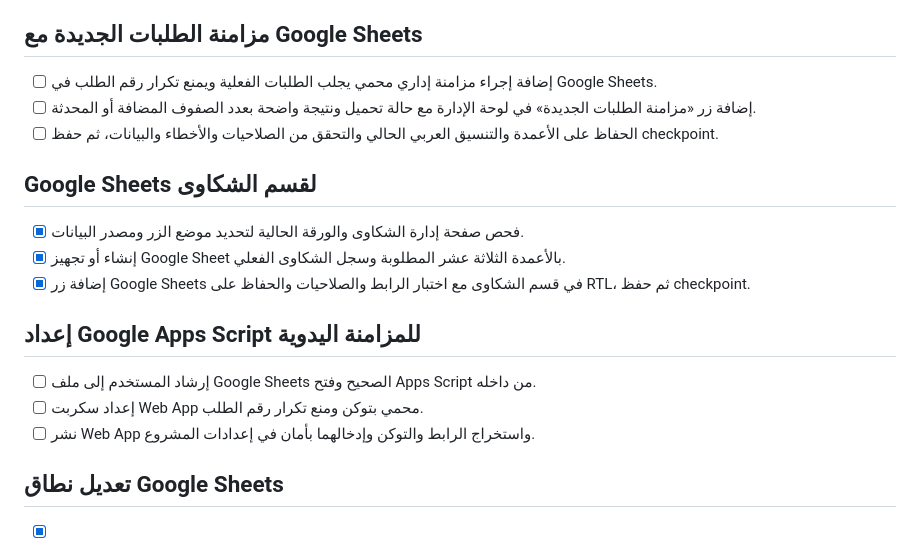
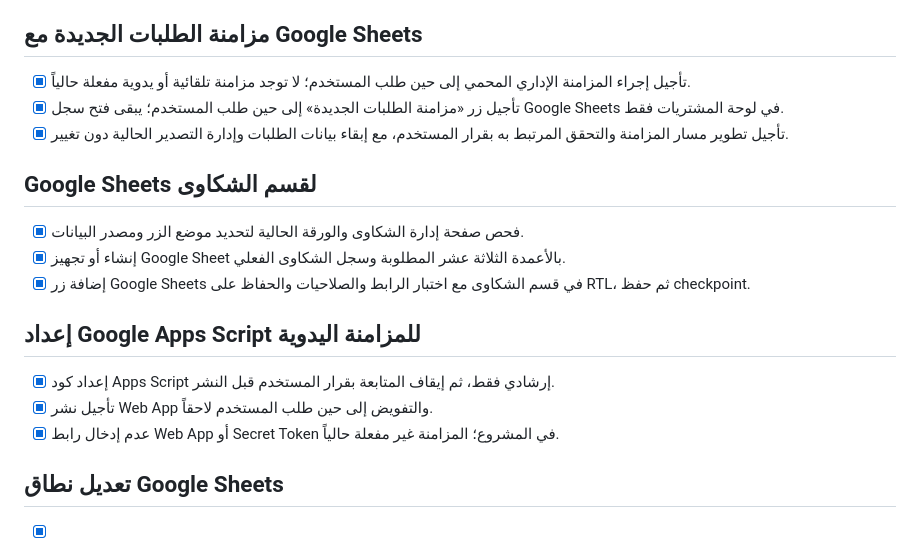
Before and after one commit to Abdellah252627/midad-law-academic-platform, a Markdown page: todo.md, the part around the change. Rendered like a GitHub page.

Commit message:
Checkpoint: تثبيت القرار النهائي: Google Sheets يبقى في لوحة المشتريات والطلبات فقط، أزيل رابط الشكاوى، وتوثيق أن مزامنة الطلبات وWeb App مؤجلان بقرار المستخدم وغير مفعّلين. الاختبارات السابقة 101/101 وTypeScript ناجحان.

```diff
--- a/todo.md
+++ b/todo.md
@@ -512,9 +512,9 @@
 - [x] اختبار نقل البيانات والتنسيق والصلاحيات، ثم توثيق رابط الورقة أو طلب تسجيل الدخول عند الحاجة.
 
 ## مزامنة الطلبات الجديدة مع Google Sheets
-- [ ] إضافة إجراء مزامنة إداري محمي يجلب الطلبات الفعلية ويمنع تكرار رقم الطلب في Google Sheets.
-- [ ] إضافة زر «مزامنة الطلبات الجديدة» في لوحة الإدارة مع حالة تحميل ونتيجة واضحة بعدد الصفوف المضافة أو المحدثة.
-- [ ] الحفاظ على الأعمدة والتنسيق العربي الحالي والتحقق من الصلاحيات والأخطاء والبيانات، ثم حفظ checkpoint.
+- [x] تأجيل إجراء المزامنة الإداري المحمي إلى حين طلب المستخدم؛ لا توجد مزامنة تلقائية أو يدوية مفعلة حالياً.
+- [x] تأجيل زر «مزامنة الطلبات الجديدة» إلى حين طلب المستخدم؛ يبقى فتح سجل Google Sheets في لوحة المشتريات فقط.
+- [x] تأجيل تطوير مسار المزامنة والتحقق المرتبط به بقرار المستخدم، مع إبقاء بيانات الطلبات وإدارة التصدير الحالية دون تغيير.
 
 ## Google Sheets لقسم الشكاوى
 - [x] فحص صفحة إدارة الشكاوى والورقة الحالية لتحديد موضع الزر ومصدر البيانات.
@@ -522,9 +522,9 @@
 - [x] إضافة زر Google Sheets في قسم الشكاوى مع اختبار الرابط والصلاحيات والحفاظ على RTL، ثم حفظ checkpoint.
 
 ## إعداد Google Apps Script للمزامنة اليدوية
-- [ ] إرشاد المستخدم إلى ملف Google Sheets الصحيح وفتح Apps Script من داخله.
-- [ ] إعداد سكربت Web App محمي بتوكن ومنع تكرار رقم الطلب.
-- [ ] نشر Web App واستخراج الرابط والتوكن وإدخالهما بأمان في إعدادات المشروع.
+- [x] إعداد كود Apps Script إرشادي فقط، ثم إيقاف المتابعة بقرار المستخدم قبل النشر.
+- [x] تأجيل نشر Web App والتفويض إلى حين طلب المستخدم لاحقاً.
+- [x] عدم إدخال رابط Web App أو Secret Token في المشروع؛ المزامنة غير مفعلة حالياً.
 
 ## تعديل نطاق Google Sheets
 - [x] إبقاء Google Sheets في لوحة المشتريات والطلبات فقط.
```
